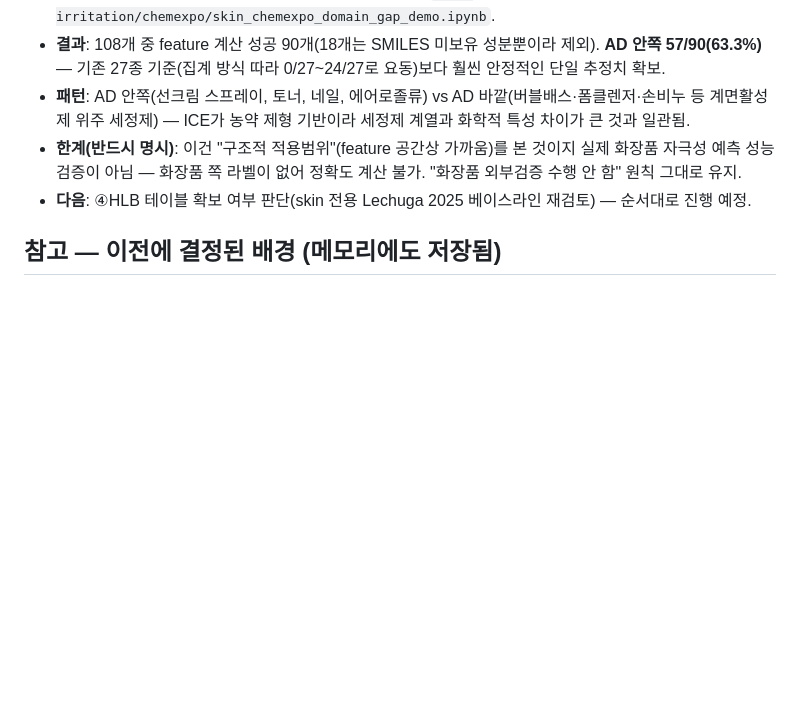
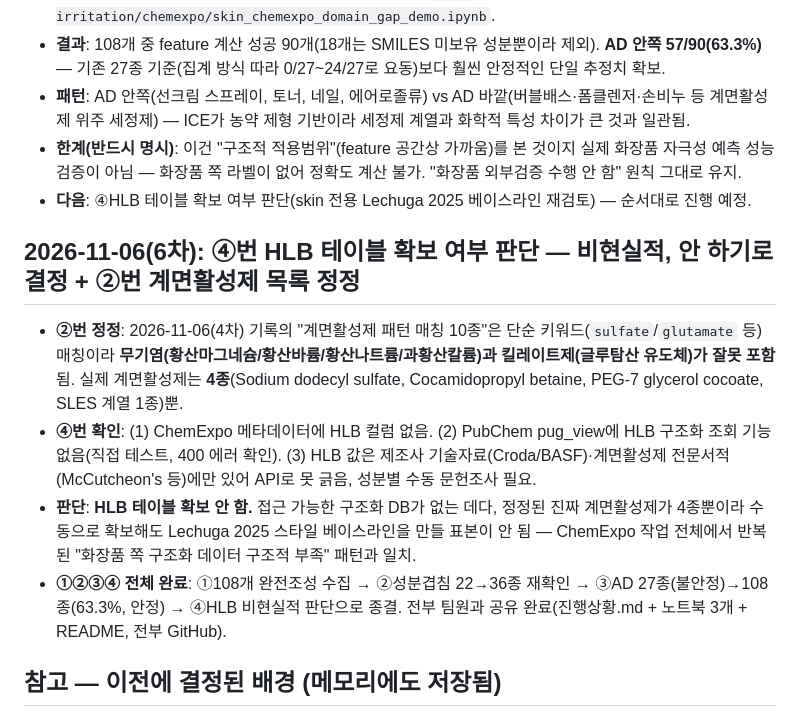
Before and after one commit to tjdbf061106-sketch/COS, a Markdown page: 세팅/진행상황.md, the part around the change. GitHub-like rendering; blank space fills up the shorter version.

Commit message:
Determine HLB table collection is impractical (handoff item 4); correct §2 surfactant miscount
Checked for a queryable HLB source: ChemExpo has no HLB field, and PubChem's
pug_view has no structured HLB lookup (confirmed via a live request, 400
BadRequest). HLB values live only in manufacturer datasheets and surfactant
reference books - not programmatically accessible, would need per-compound
manual lookup.

Also corrects an error from item 2's "10 surfactant matches": naive keyword
matching (sulfate/glutamate) pulled in inorganic salts (magnesium/barium/
sodium sulfate, potassium peroxymonosulfate) and a chelating agent (glutamate
derivative) that aren't surfactants. The real count is 4 (SDS, cocamidopropyl
betaine, PEG-7 glycerol cocoate, one SLES-type sulfate) - too small a sample
to build a Lechuga 2025-style HLB baseline even with manual lookup, so not
pursuing it. This closes out all four handoff items (1-4) for the cosmetic
domain-gap re-examination track.

```diff
--- a/세팅/진행상황.md
+++ b/세팅/진행상황.md
@@ -831,6 +831,12 @@
 - **한계(반드시 명시)**: 이건 "구조적 적용범위"(feature 공간상 가까움)를 본 것이지 실제 화장품 자극성 예측 성능 검증이 아님 — 화장품 쪽 라벨이 없어 정확도 계산 불가. "화장품 외부검증 수행 안 함" 원칙 그대로 유지.
 - **다음**: ④HLB 테이블 확보 여부 판단(skin 전용 Lechuga 2025 베이스라인 재검토) — 순서대로 진행 예정.
 
+## 2026-11-06(6차): ④번 HLB 테이블 확보 여부 판단 — 비현실적, 안 하기로 결정 + ②번 계면활성제 목록 정정
+- **②번 정정**: 2026-11-06(4차) 기록의 "계면활성제 패턴 매칭 10종"은 단순 키워드(`sulfate`/`glutamate` 등) 매칭이라 **무기염(황산마그네슘/황산바륨/황산나트륨/과황산칼륨)과 킬레이트제(글루탐산 유도체)가 잘못 포함**됨. 실제 계면활성제는 **4종**(Sodium dodecyl sulfate, Cocamidopropyl betaine, PEG-7 glycerol cocoate, SLES 계열 1종)뿐.
+- **④번 확인**: (1) ChemExpo 메타데이터에 HLB 컬럼 없음. (2) PubChem pug_view에 HLB 구조화 조회 기능 없음(직접 테스트, 400 에러 확인). (3) HLB 값은 제조사 기술자료(Croda/BASF)·계면활성제 전문서적(McCutcheon's 등)에만 있어 API로 못 긁음, 성분별 수동 문헌조사 필요.
+- **판단**: **HLB 테이블 확보 안 함.** 접근 가능한 구조화 DB가 없는 데다, 정정된 진짜 계면활성제가 4종뿐이라 수동으로 확보해도 Lechuga 2025 스타일 베이스라인을 만들 표본이 안 됨 — ChemExpo 작업 전체에서 반복된 "화장품 쪽 구조화 데이터 구조적 부족" 패턴과 일치.
+- **①②③④ 전체 완료**: ①108개 완전조성 수집 → ②성분겹침 22→36종 재확인 → ③AD 27종(불안정)→108종(63.3%, 안정) → ④HLB 비현실적 판단으로 종결. 전부 팀원과 공유 완료(진행상황.md + 노트북 3개 + README, 전부 GitHub).
+
 ## 참고 — 이전에 결정된 배경 (메모리에도 저장됨)
 - 연구주제가 "MAC 전이예측" → "NTP ICE mixture 기반 GHS 자극성" → **"NTP ICE mixture 기반 EPA Classification 자극성"**으로 두 번 전환됨
   (GHS는 mixture 레코드에 라벨이 없고 EPA Classification만 mixture 단위로 채워져 있어서 최종 전환)
```
